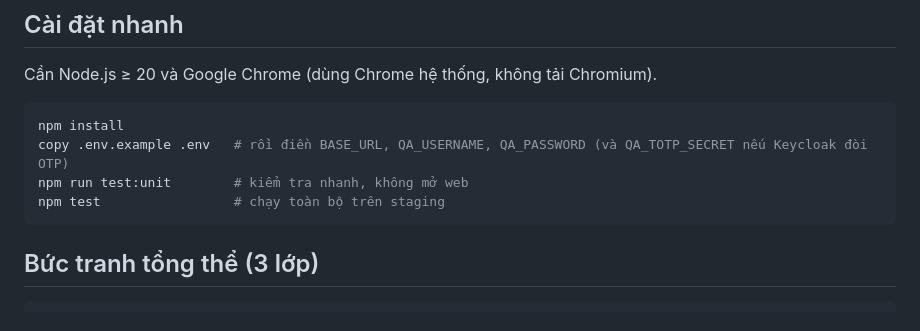
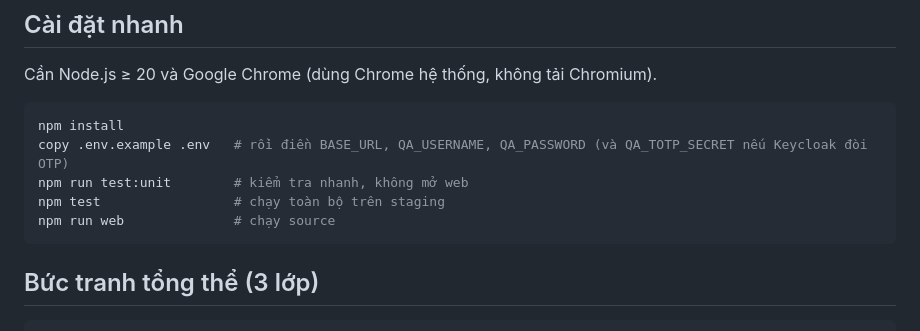
Before and after one commit to GiangVoTruong/ehiring-qa-agent, a Markdown page: README.md, the part around the change. Drawn GitHub-style.

Commit message:
docs: add command to run source in README

````diff
--- a/README.md
+++ b/README.md
@@ -13,6 +13,7 @@ npm install
 copy .env.example .env   # rồi điền BASE_URL, QA_USERNAME, QA_PASSWORD (và QA_TOTP_SECRET nếu Keycloak đòi OTP)
 npm run test:unit        # kiểm tra nhanh, không mở web
 npm test                 # chạy toàn bộ trên staging
+npm run web              # chạy source
 ```
 
 ## Bức tranh tổng thể (3 lớp)
````
